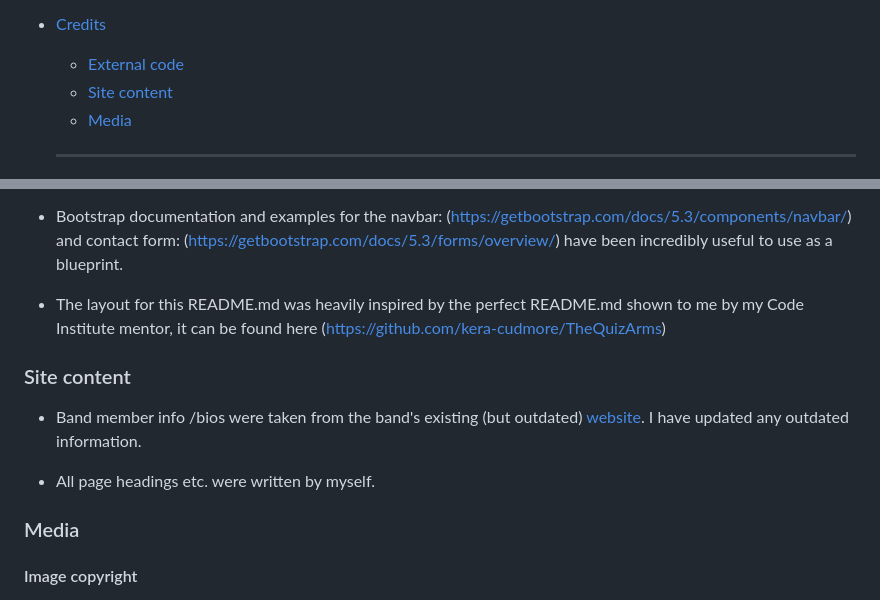
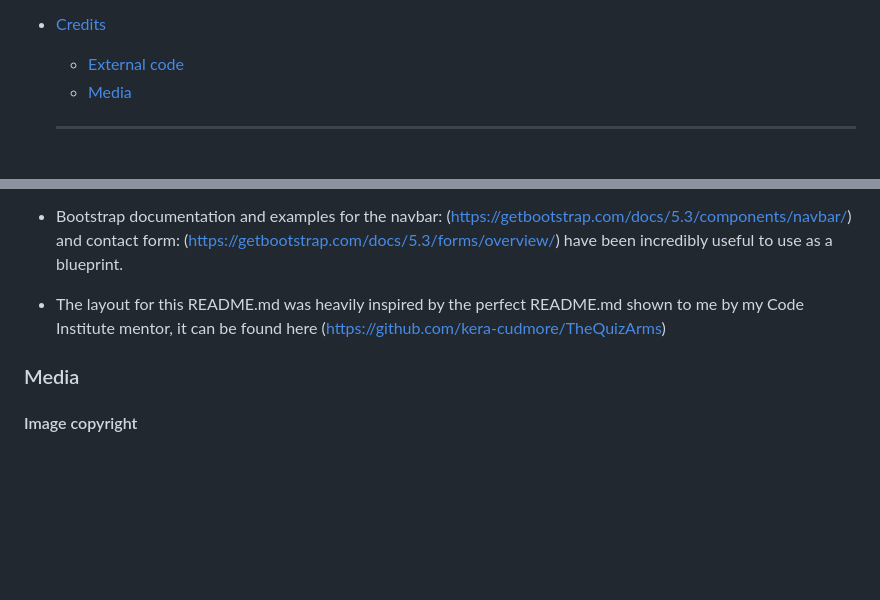
Before and after one commit to Cleg83/Resurrect-The-Bedlam-Six-, a Markdown page: README.md, 2 parts joined by grey strips. GitHub-like rendering; blank space fills up the shorter version.

```diff
--- a/README.md
+++ b/README.md
@@ -51,7 +51,6 @@ The site serves as a simple platform to find out some basic information about th
 
 * [Credits](#credits)
   * [External code](#external-code)
-  * [Site content](#site-content)
   * [Media](#media)
 
   - - -
@@ -481,12 +490,6 @@ and contact form:
 
 * The layout for this README.md was heavily inspired by the perfect README.md shown to me by my Code Institute mentor, it can be found here (https://github.com/kera-cudmore/TheQuizArms)
 
-### Site content
-
-* Band member info /bios were taken from the band's existing (but outdated) [website](https://bedlamsix.com/). I have updated any outdated information.
-
-* All page headings etc. were written by myself.
-
 ### Media
 
 #### Image copyright
```
Also changed, not shown: other parts of README.md (+21 -11 lines).
